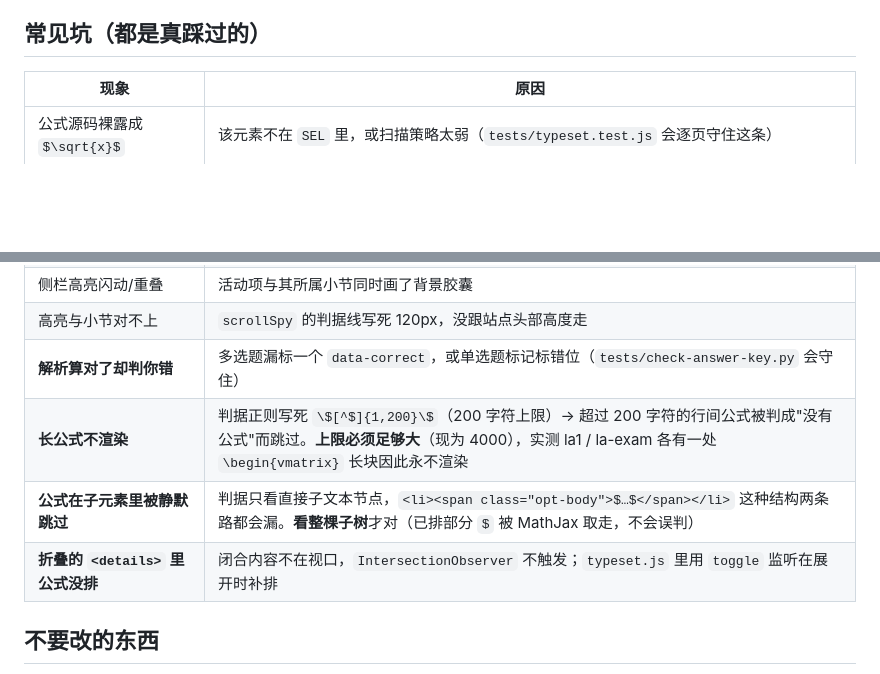
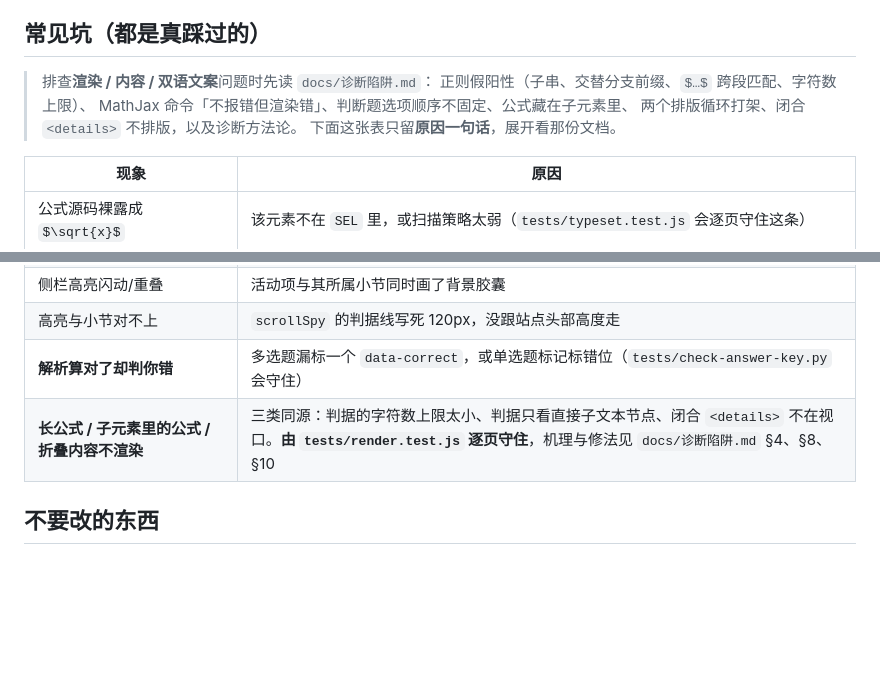
Before and after one commit to LA-D-13931/Just-a-repository-for-learning, a Markdown page: AGENTS.md, 2 parts joined by grey strips. Drawn GitHub-style; blank space fills up the shorter version.

```diff
--- a/AGENTS.md
+++ b/AGENTS.md
@@ -72,6 +72,12 @@ node tests/render.test.js          # 逐页渲染：无 LaTeX 源码裸露、无
 
 ## 常见坑（都是真踩过的）
 
+> 排查**渲染 / 内容 / 双语文案**问题时先读 `docs/诊断陷阱.md`：
+> 正则假阳性（子串、交替分支前缀、`$…$` 跨段匹配、字符数上限）、
+> MathJax 命令「不报错但渲染错」、判断题选项顺序不固定、公式藏在子元素里、
+> 两个排版循环打架、闭合 `<details>` 不排版，以及诊断方法论。
+> 下面这张表只留**原因一句话**，展开看那份文档。
+
 | 现象 | 原因 |
 |---|---|
 | 公式源码裸露成 `$\sqrt{x}$` | 该元素不在 `SEL` 里，或扫描策略太弱（`tests/typeset.test.js` 会逐页守住这条） |
@@ -81,9 +87,7 @@ node tests/render.test.js          # 逐页渲染：无 LaTeX 源码裸露、无
 | 侧栏高亮闪动/重叠 | 活动项与其所属小节同时画了背景胶囊 |
 | 高亮与小节对不上 | `scrollSpy` 的判据线写死 120px，没跟站点头部高度走 |
 | **解析算对了却判你错** | 多选题漏标一个 `data-correct`，或单选题标记标错位（`tests/check-answer-key.py` 会守住） |
-| **长公式不渲染** | 判据正则写死 `\$[^$]{1,200}\$`（200 字符上限）→ 超过 200 字符的行间公式被判成"没有公式"而跳过。**上限必须足够大**（现为 4000），实测 la1 / la-exam 各有一处 `\begin{vmatrix}` 长块因此永不渲染 |
-| **公式在子元素里被静默跳过** | 判据只看直接子文本节点，`<li><span class="opt-body">$…$</span></li>` 这种结构两条路都会漏。**看整棵子树**才对（已排部分 `$` 被 MathJax 取走，不会误判） |
-| **折叠的 `<details>` 里公式没排** | 闭合内容不在视口，`IntersectionObserver` 不触发；`typeset.js` 里用 `toggle` 监听在展开时补排 |
+| **长公式 / 子元素里的公式 / 折叠内容不渲染** | 三类同源：判据的字符数上限太小、判据只看直接子文本节点、闭合 `<details>` 不在视口。**由 `tests/render.test.js` 逐页守住**，机理与修法见 `docs/诊断陷阱.md` §4、§8、§10 |
 
 ## 不要改的东西
 
```
Also changed, not shown: docs/诊断陷阱.md (added, +134 -0 lines).
